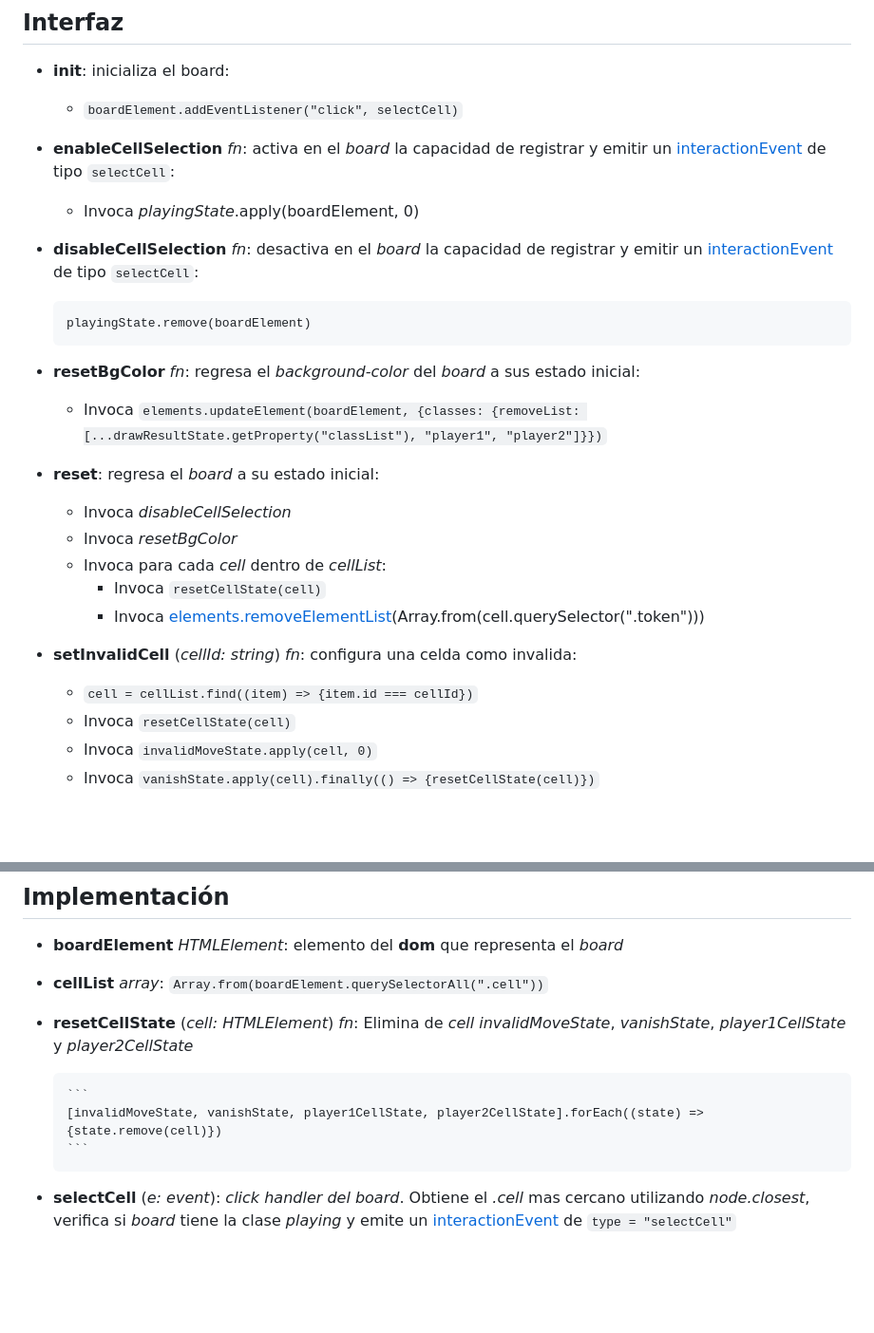
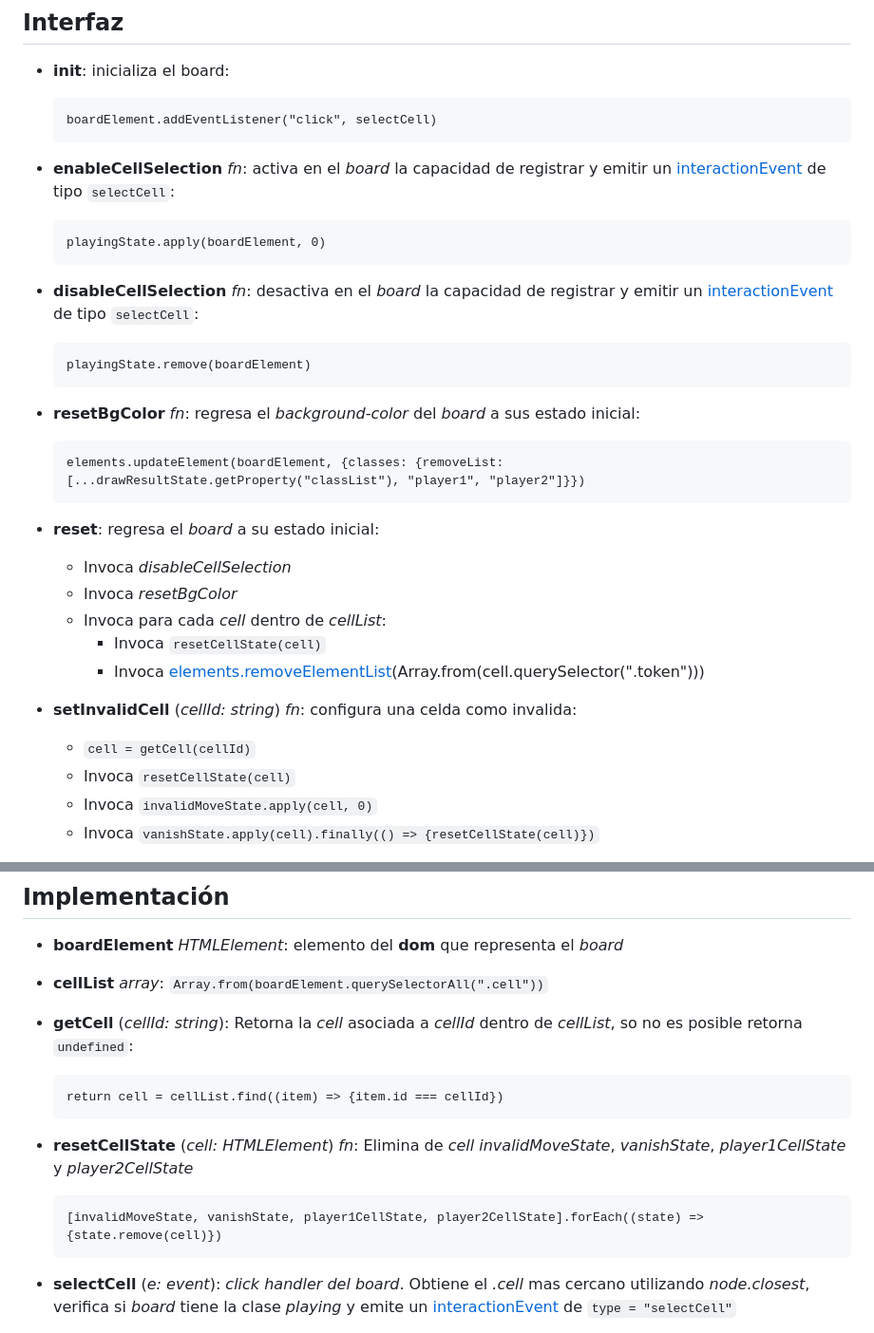
Before and after one commit to MoraMartin99/equisCero, a Markdown page: docs/display/board.md, 2 parts joined by grey strips. Shown at 95% size. GitHub-like rendering; blank space fills up the shorter version.

Commit message:
Upgrade display.board documentation

````diff
--- a/docs/display/board.md
+++ b/docs/display/board.md
@@ -14,11 +14,15 @@ board(boardElement: HTMLElement)
 
 -   **init**: inicializa el board:
 
-    -   `boardElement.addEventListener("click", selectCell)`
+    ```
+    boardElement.addEventListener("click", selectCell)
+    ```
 
 -   **enableCellSelection** _fn_: activa en el _board_ la capacidad de registrar y emitir un [interactionEvent](./display.md#eventos) de tipo `selectCell`:
 
-    -   Invoca _playingState_.apply(boardElement, 0)
+    ```
+    playingState.apply(boardElement, 0)
+    ```
 
 -   **disableCellSelection** _fn_: desactiva en el _board_ la capacidad de registrar y emitir un [interactionEvent](./display.md#eventos) de tipo `selectCell`:
 
@@ -28,7 +32,9 @@ board(boardElement: HTMLElement)
 
 -   **resetBgColor** _fn_: regresa el _background-color_ del _board_ a sus estado inicial:
 
-    -   Invoca `elements.updateElement(boardElement, {classes: {removeList: [...drawResultState.getProperty("classList"), "player1", "player2"]}})`
+    ```
+    elements.updateElement(boardElement, {classes: {removeList: [...drawResultState.getProperty("classList"), "player1", "player2"]}})
+    ```
 
 -   **reset**: regresa el _board_ a su estado inicial:
 
@@ -40,7 +46,7 @@ board(boardElement: HTMLElement)
 
 -   **setInvalidCell** (_cellId: string_) _fn_: configura una celda como invalida:
 
-    -   `cell = cellList.find((item) => {item.id === cellId})`
+    -   `cell = getCell(cellId)`
     -   Invoca `resetCellState(cell)`
     -   Invoca `invalidMoveState.apply(cell, 0)`
     -   Invoca `vanishState.apply(cell).finally(() => {resetCellState(cell)})`
@@ -80,11 +86,17 @@ board(boardElement: HTMLElement)
 
 -   **cellList** _array_: `Array.from(boardElement.querySelectorAll(".cell"))`
 
+-   **getCell** (_cellId: string_): Retorna la _cell_ asociada a _cellId_ dentro de _cellList_, so no es posible retorna `undefined`:
+
+    ```
+    return cell = cellList.find((item) => {item.id === cellId})
+    ```
+
 -   **resetCellState** (_cell: HTMLElement_) _fn_: Elimina de _cell_ _invalidMoveState_, _vanishState_, _player1CellState_ y _player2CellState_
 
-        ```
-        [invalidMoveState, vanishState, player1CellState, player2CellState].forEach((state) => {state.remove(cell)})
-        ```
+    ```
+    [invalidMoveState, vanishState, player1CellState, player2CellState].forEach((state) => {state.remove(cell)})
+    ```
 
 -   **selectCell** (_e: event_): _click handler del board_. Obtiene el _.cell_ mas cercano utilizando _node.closest_, verifica si _board_ tiene la clase _playing_ y emite un [interactionEvent](./display.md) de `type = "selectCell"`
 
````
